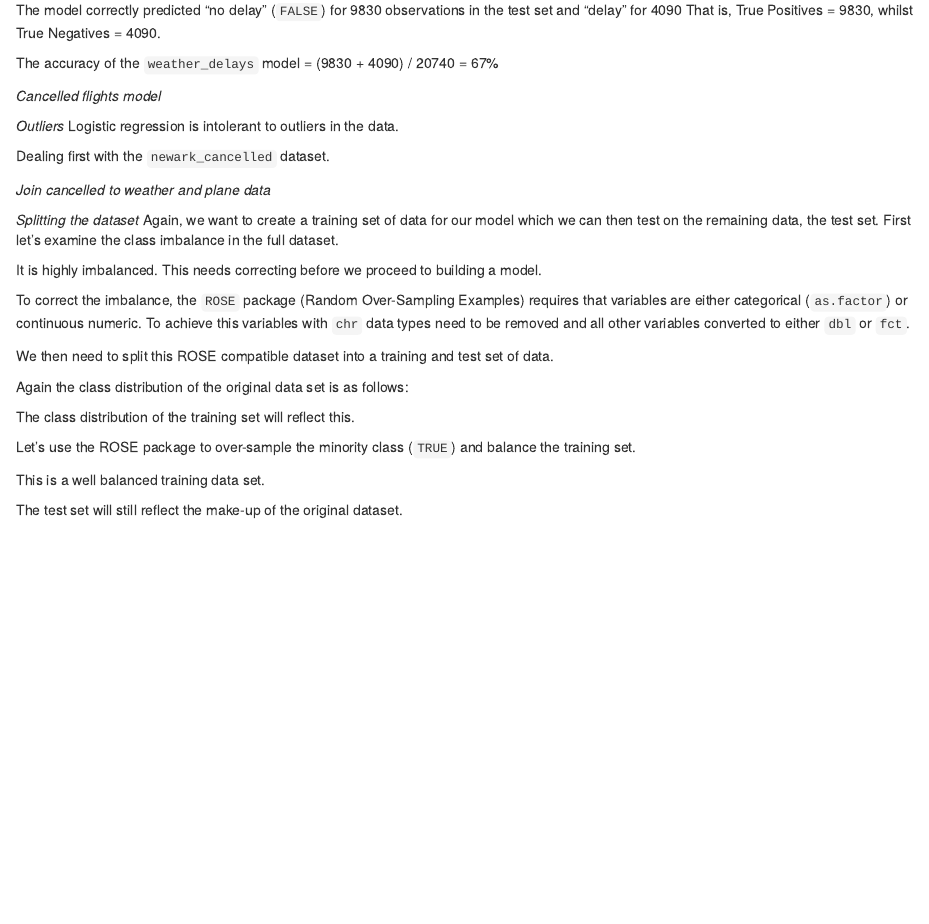
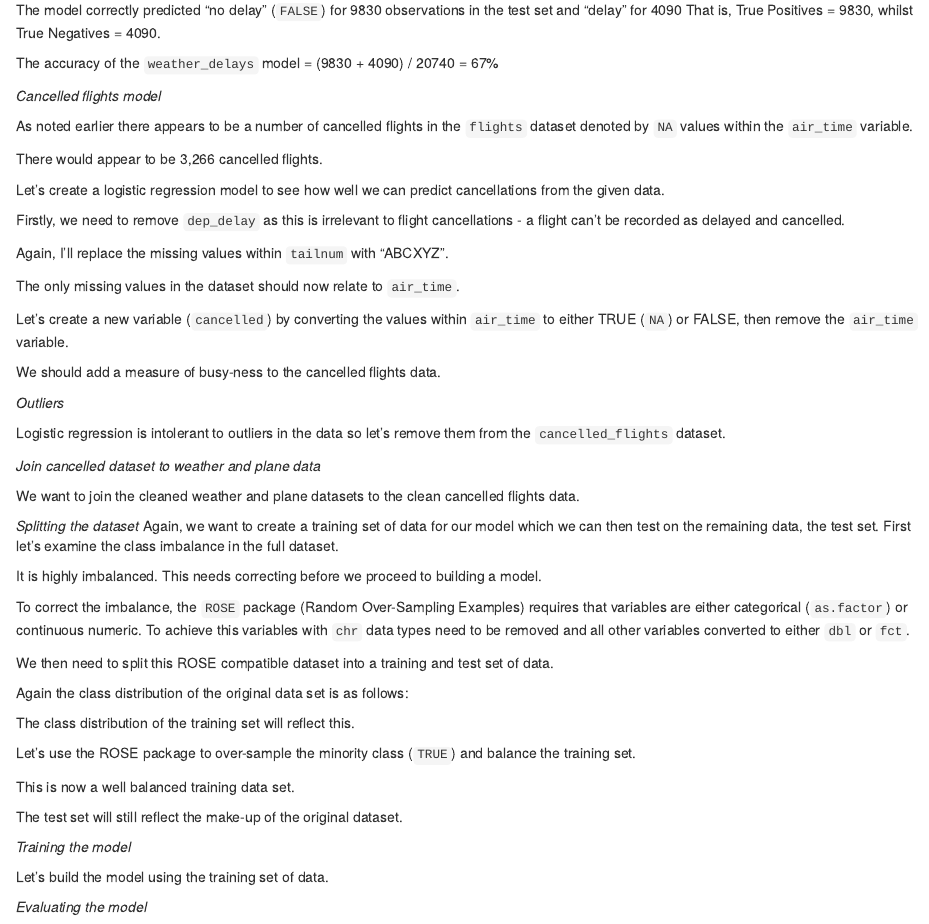
Before and after one commit to malcolmspeight/codeclan_final_project_malcolm_speight, an R Markdown document (codeclan_final_project_malcolm_speight_01b.Rmd): the page in a window 1100 px wide, from 4420 px down. Rendered offline with R 4.5, knitr and Pandoc, with nearby package versions; the code chunks are not run, so their results and figures are left out.

Commit message:
cancelled flights model evaluation

````diff
--- a/codeclan_final_project_malcolm_speight_01b.Rmd
+++ b/codeclan_final_project_malcolm_speight_01b.Rmd
@@ -735,34 +735,46 @@ The accuracy of the `weather_delays` model = (9830 + 4090) / 20740 = 67%
 
 *Cancelled flights model*
 
-```{r}
-glimpse(newark_flights)
-```
+As noted earlier there appears to be a number of cancelled flights in the `flights` dataset denoted by `NA` values within the `air_time` variable.
 
 ```{r}
 newark_cancelled <- newark_flights
 
 colSums(is.na(newark_cancelled))
 ```
+There would appear to be 3,266 cancelled flights.
+
+Let's create a logistic regression model to see how well we can predict cancellations from the given data.
+
+Firstly, we need to remove `dep_delay` as this is irrelevant to flight cancellations - a flight can't be recorded as delayed and cancelled.
+
 ```{r}
 newark_cancelled_clean <- newark_cancelled %>%
   select(-dep_delay)
 ```
+
+Again, I'll replace the missing values within `tailnum` with "ABCXYZ".
 
 ```{r}
 newark_cancelled_clean <- newark_cancelled_clean %>%
   mutate(tailnum = ifelse(is.na(tailnum), "ABCXYZ", tailnum))
 ```
 
+The only missing values in the dataset should now relate to `air_time`.
+
 ```{r}
 colSums(is.na(newark_cancelled_clean))
 ```
+
+Let's create a new variable (`cancelled`) by converting the values within `air_time` to either TRUE (`NA`) or FALSE, then remove the `air_time` variable.
 
 ```{r}
 newark_cancelled_clean <- newark_cancelled_clean %>%
   mutate(cancelled = ifelse(is.na(air_time), TRUE, FALSE)) %>%
   select(-air_time)
 ```
+
+We should add a measure of busy-ness to the cancelled flights data.
 
 ```{r}
 # measures of busy-ness in newark flights data
@@ -778,17 +790,13 @@ newark_cancelled_clean <- newark_cancelled_clean %>%
   ungroup()
 ```
 
-```{r}
-glimpse(newark_cancelled_clean)
-```
 
 _Outliers_
-Logistic regression is intolerant to outliers in the data.
 
-Dealing first with the `newark_cancelled` dataset.
+Logistic regression is intolerant to outliers in the data so let's remove them from the `cancelled_flights` dataset.
 
 ```{r}
-# remove outliers from flights data
+# remove outliers from cancelled flights data
 newark_cancelled_clean <- newark_cancelled_clean %>%
   mutate(max_distance = quantile(distance, 0.75) + (1.5 * IQR(distance))) %>%
   mutate(min_departures_in_day = quantile(departures_in_day, 0.75) -
@@ -799,7 +807,9 @@ newark_cancelled_clean <- newark_cancelled_clean %>%
 ```
 
 
-_Join cancelled to weather and plane data_
+_Join cancelled dataset to weather and plane data_
+
+We want to join the cleaned weather and plane datasets to the clean cancelled flights data.
 
 ```{r}
 newark_cancelled_weather <-
@@ -880,7 +890,7 @@ cancelled_train_ROSE <- ROSE(cancelled ~., data = cancelled_train, seed = 1)$dat
 round(prop.table(table(select(cancelled_train_ROSE, cancelled), exclude = NULL)), 3) * 100
 ```
 
-This is a well balanced training data set.
+This is now a well balanced training data set.
 
 The test set will still reflect the make-up of the original dataset.
 
@@ -888,3 +898,18 @@ The test set will still reflect the make-up of the original dataset.
 # class distribution in test set
 round(prop.table(table(select(cancelled_test, cancelled), exclude = NULL)), 3) * 100
 ```
+
+
+*Training the model*
+
+Let's build the model using the training set of data.
+
+```{r}
+cancelled_flights_mod1 <- glm(formula = cancelled ~ ., data = cancelled_train_ROSE, family = binomial(link = "logit"))
+```
+
+_Evaluating the model_
+
+```{r}
+summary(cancelled_flights_mod1)
+```
````
